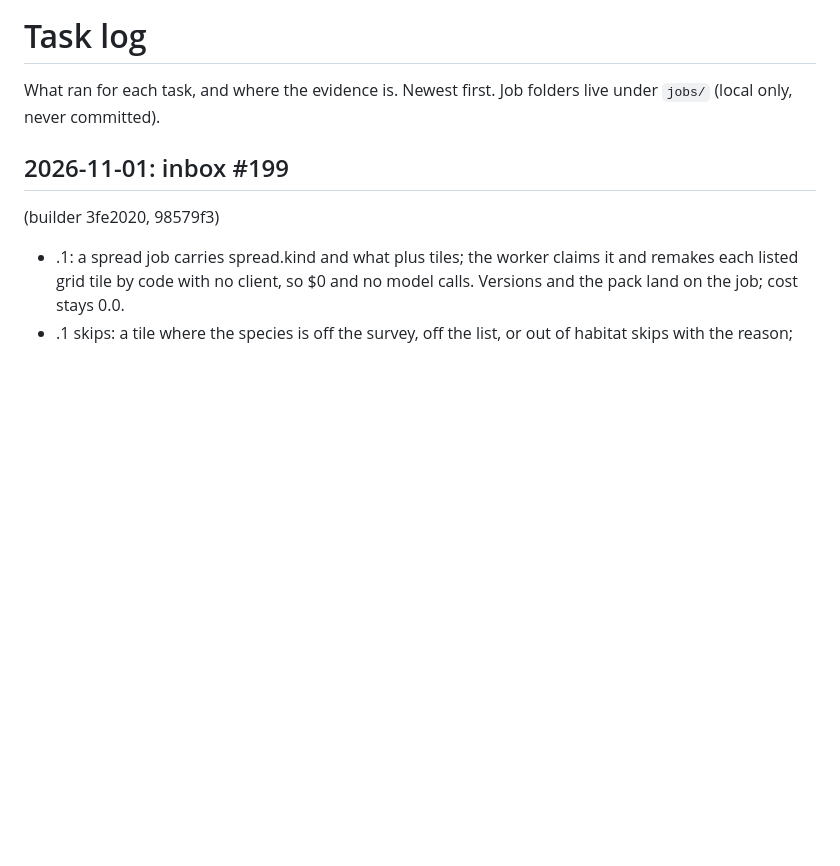
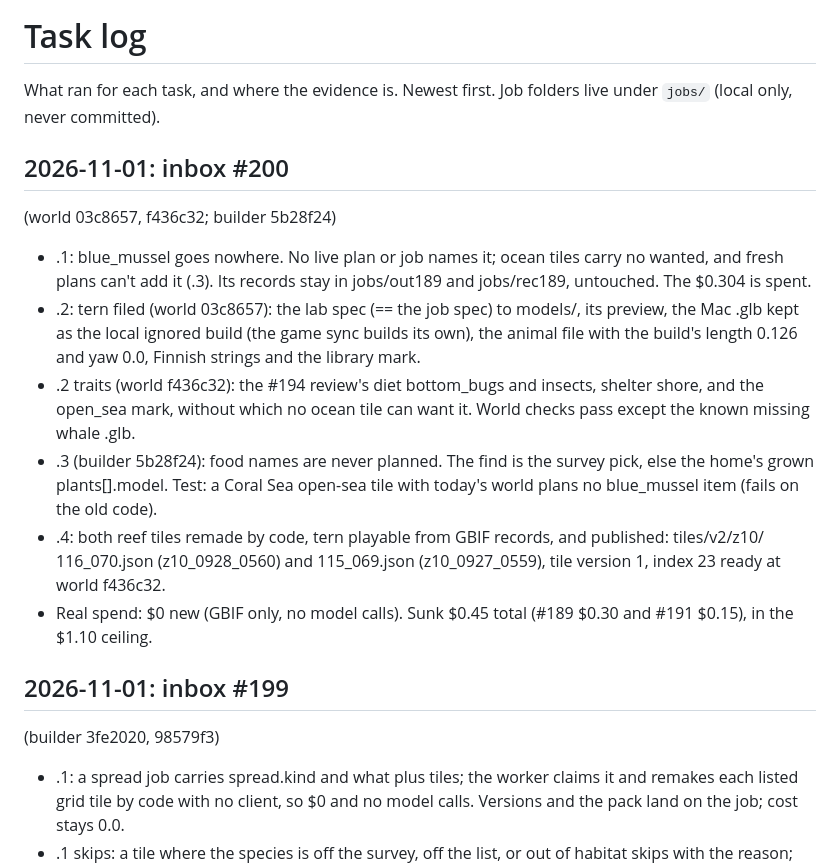
Before and after one commit to Kaimaan/animundo-builder, a Markdown page: docs/task-log.md, the part around the change. Rendered like a GitHub page; blank space fills up the shorter version.

Commit message:
Task log: inbox #200 reply (world 03c8657+f436c32, builder 5b28f24)

```diff
--- a/docs/task-log.md
+++ b/docs/task-log.md
@@ -2,6 +2,93 @@
 
 What ran for each task, and where the evidence is. Newest first.
 Job folders live under `jobs/` (local only, never committed).
+
+## 2026-11-01: inbox #200
+  (world 03c8657,
+  f436c32; builder
+  5b28f24)
+
+- .1: blue_mussel
+  goes nowhere. No
+  live plan or job
+  names it; ocean
+  tiles carry no
+  wanted, and fresh
+  plans can't add
+  it (.3). Its
+  records stay in
+  jobs/out189 and
+  jobs/rec189,
+  untouched. The
+  $0.304 is spent.
+- .2: tern filed
+  (world 03c8657):
+  the lab spec
+  (== the job spec)
+  to models/, its
+  preview, the Mac
+  .glb kept as the
+  local ignored
+  build (the game
+  sync builds its
+  own), the animal
+  file with the
+  build's length
+  0.126 and yaw
+  0.0, Finnish
+  strings and the
+  library mark.
+- .2 traits (world
+  f436c32): the
+  #194 review's
+  diet bottom_bugs
+  and insects,
+  shelter shore,
+  and the open_sea
+  mark, without
+  which no ocean
+  tile can want
+  it. World checks
+  pass except the
+  known missing
+  whale .glb.
+- .3 (builder
+  5b28f24): food
+  names are never
+  planned. The find
+  is the survey
+  pick, else the
+  home's grown
+  plants[].model.
+  Test: a Coral Sea
+  open-sea tile
+  with today's
+  world plans no
+  blue_mussel item
+  (fails on the old
+  code).
+- .4: both reef
+  tiles remade by
+  code, tern
+  playable from
+  GBIF records,
+  and published:
+  tiles/v2/z10/
+  116_070.json
+  (z10_0928_0560)
+  and 115_069.json
+  (z10_0927_0559),
+  tile version 1,
+  index 23 ready at
+  world f436c32.
+- Real spend: $0
+  new (GBIF only,
+  no model calls).
+  Sunk $0.45 total
+  (#189 $0.30 and
+  #191 $0.15), in
+  the $1.10
+  ceiling.
 
 ## 2026-11-01: inbox #199
   (builder 3fe2020,
```
